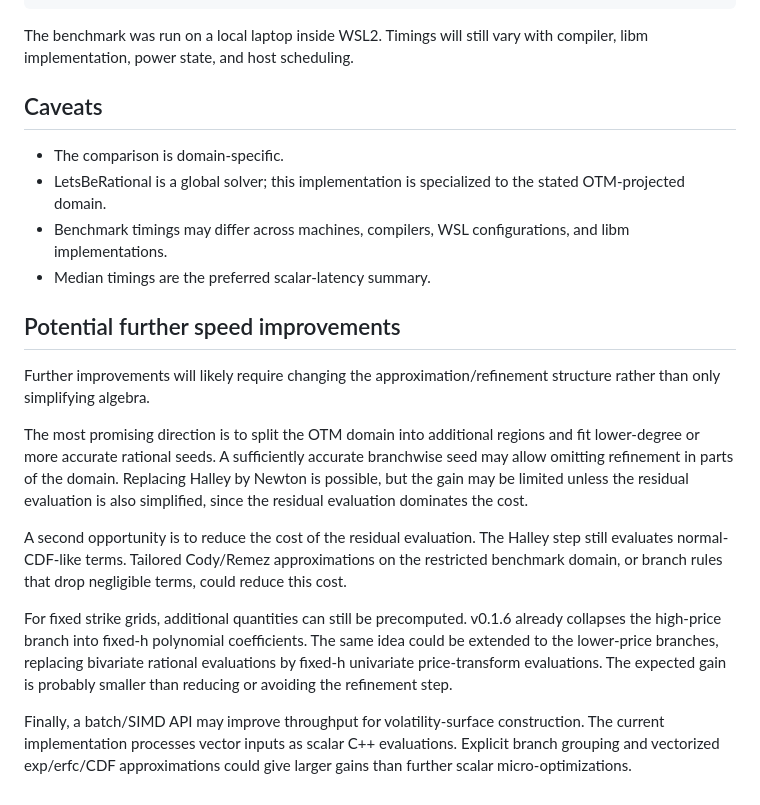
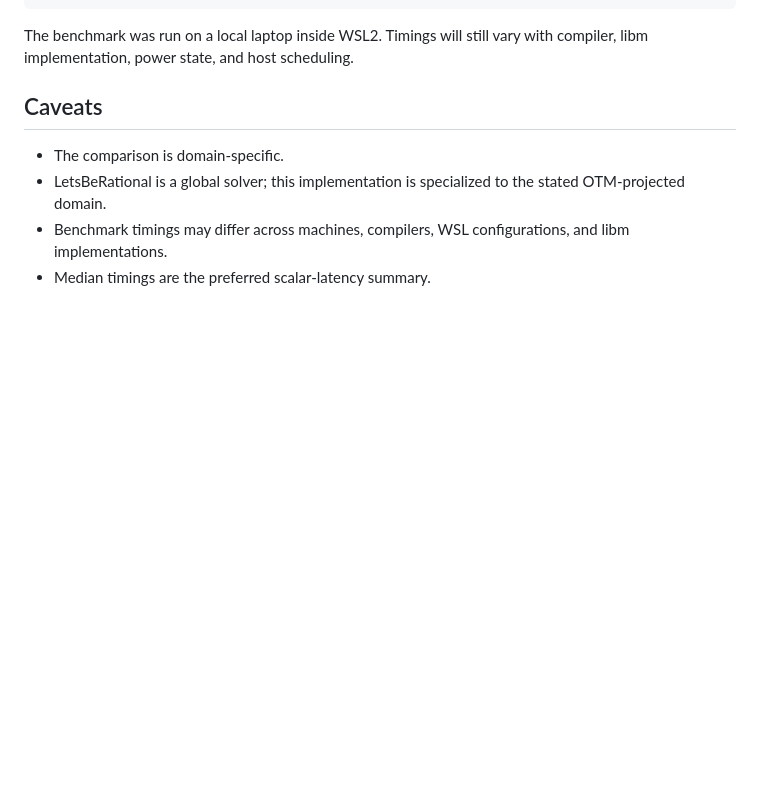
Before and after one commit to wol-fi/volfi, a Markdown page: README.md, the part around the change. GitHub-like rendering; blank space fills up the shorter version.

```diff
--- a/README.md
+++ b/README.md
@@ -225,15 +225,3 @@ The benchmark was run on a local laptop inside WSL2. Timings will still vary wit
 - LetsBeRational is a global solver; this implementation is specialized to the stated OTM-projected domain.
 - Benchmark timings may differ across machines, compilers, WSL configurations, and libm implementations.
 - Median timings are the preferred scalar-latency summary.
-
-## Potential further speed improvements
-
-Further improvements will likely require changing the approximation/refinement structure rather than only simplifying algebra.
-
-The most promising direction is to split the OTM domain into additional regions and fit lower-degree or more accurate rational seeds. A sufficiently accurate branchwise seed may allow omitting refinement in parts of the domain. Replacing Halley by Newton is possible, but the gain may be limited unless the residual evaluation is also simplified, since the residual evaluation dominates the cost.
-
-A second opportunity is to reduce the cost of the residual evaluation. The Halley step still evaluates normal-CDF-like terms. Tailored Cody/Remez approximations on the restricted benchmark domain, or branch rules that drop negligible terms, could reduce this cost.
-
-For fixed strike grids, additional quantities can still be precomputed. v0.1.6 already collapses the high-price branch into fixed-h polynomial coefficients. The same idea could be extended to the lower-price branches, replacing bivariate rational evaluations by fixed-h univariate price-transform evaluations. The expected gain is probably smaller than reducing or avoiding the refinement step.
-
-Finally, a batch/SIMD API may improve throughput for volatility-surface construction. The current implementation processes vector inputs as scalar C++ evaluations. Explicit branch grouping and vectorized exp/erfc/CDF approximations could give larger gains than further scalar micro-optimizations.
```
